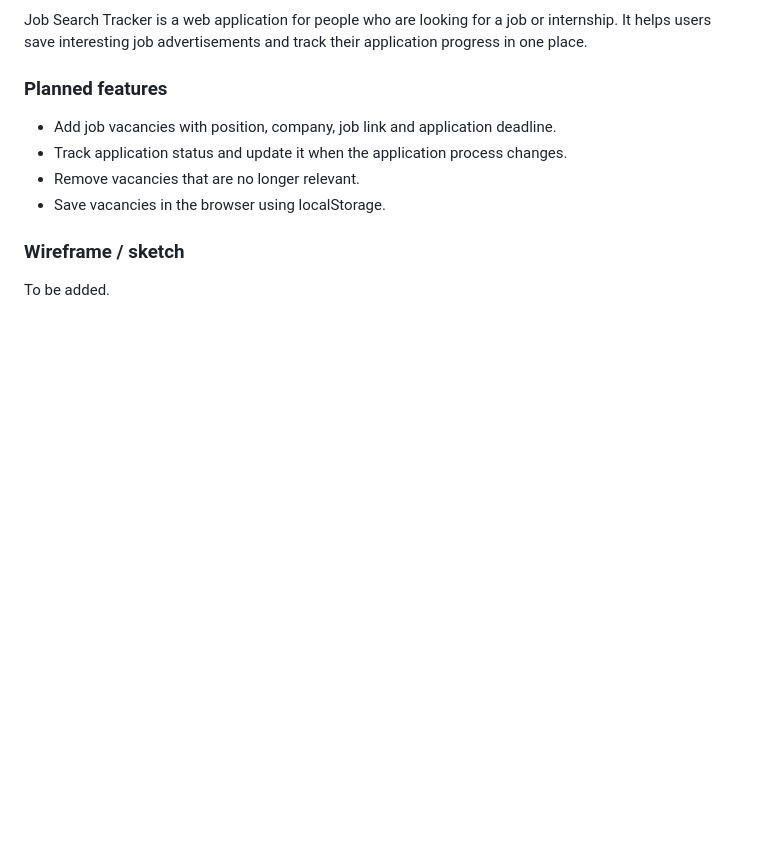
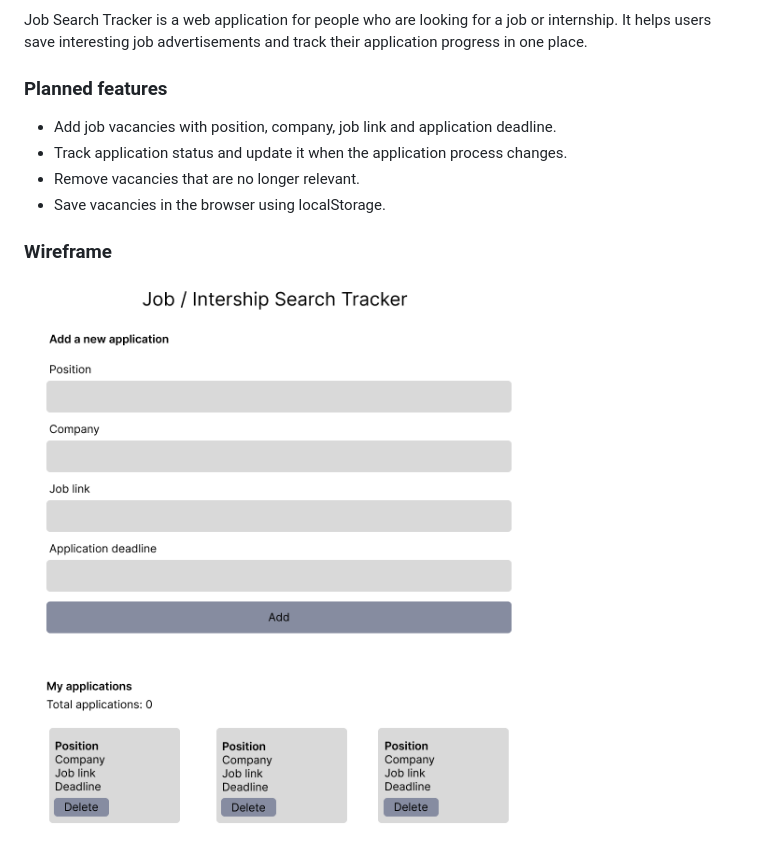
Before and after one commit to alluxman/Job-search-tracker, a Markdown page: README.md, the part around the change. GitHub-like rendering; pictures changed too: img/wireframe.png (added); blank space fills up the shorter version.

Commit message:
Add wireframe

```diff
--- a/README.md
+++ b/README.md
@@ -15,6 +15,6 @@ Job Search Tracker is a web application for people who are looking for a job or
 - Remove vacancies that are no longer relevant.
 - Save vacancies in the browser using localStorage.
 
-### Wireframe / sketch
+### Wireframe
 
-To be added.
+![Wireframe](img/wireframe.png)
```
